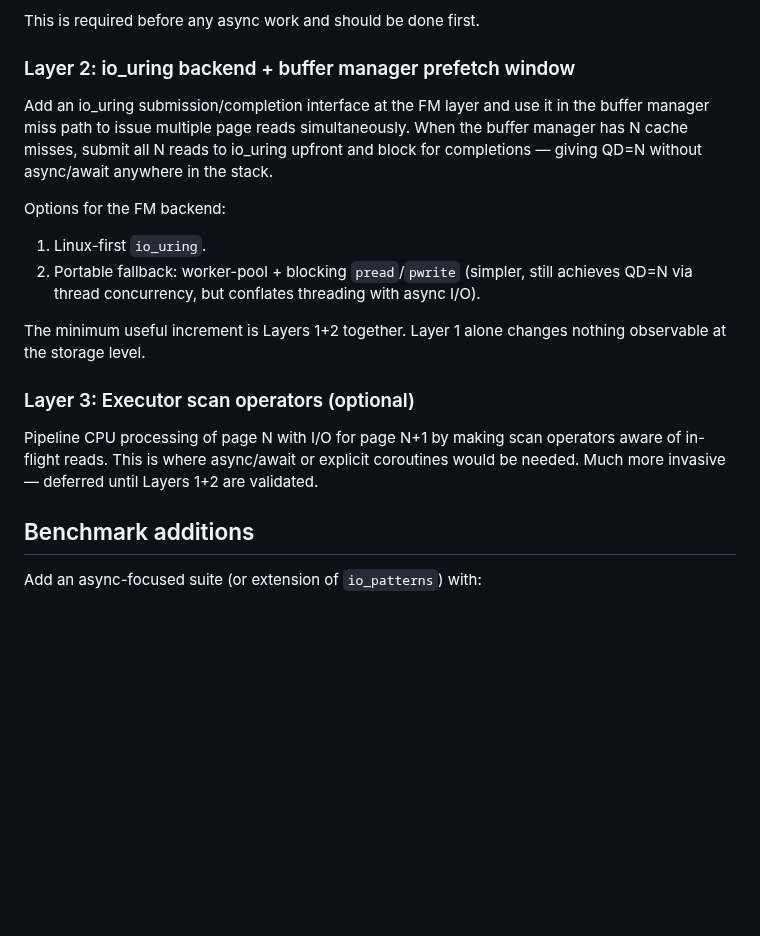
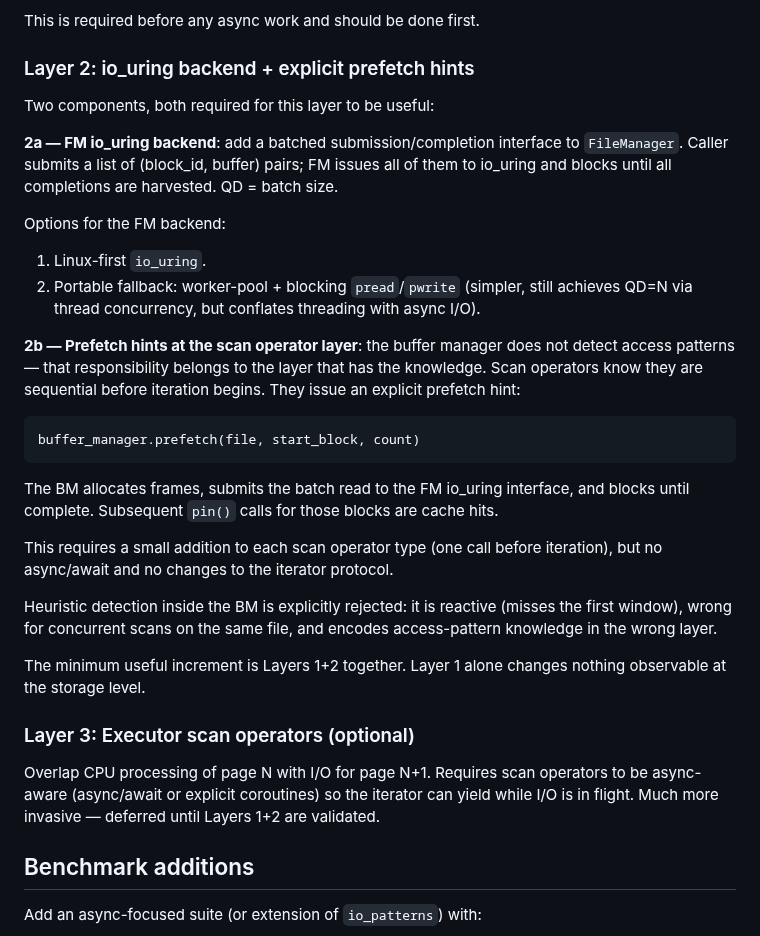
Before and after one commit to redixhumayun/simpledb, a Markdown page: docs/async_io_and_queue_depth_plan.md, the part around the change. GitHub-like rendering; blank space fills up the shorter version.

Commit message:
rewrote plan for async io approach

````diff
--- a/docs/async_io_and_queue_depth_plan.md
+++ b/docs/async_io_and_queue_depth_plan.md
@@ -56,26 +56,46 @@ section below for full details.
 
 This is required before any async work and should be done first.
 
-### Layer 2: io_uring backend + buffer manager prefetch window
+### Layer 2: io_uring backend + explicit prefetch hints
 
-Add an io_uring submission/completion interface at the FM layer and use it in the
-buffer manager miss path to issue multiple page reads simultaneously. When the buffer
-manager has N cache misses, submit all N reads to io_uring upfront and block for
-completions — giving QD=N without async/await anywhere in the stack.
+Two components, both required for this layer to be useful:
+
+**2a — FM io_uring backend**: add a batched submission/completion interface to
+`FileManager`. Caller submits a list of (block_id, buffer) pairs; FM issues all of
+them to io_uring and blocks until all completions are harvested. QD = batch size.
 
 Options for the FM backend:
 1. Linux-first `io_uring`.
 2. Portable fallback: worker-pool + blocking `pread`/`pwrite` (simpler, still achieves
    QD=N via thread concurrency, but conflates threading with async I/O).
 
+**2b — Prefetch hints at the scan operator layer**: the buffer manager does not detect
+access patterns — that responsibility belongs to the layer that has the knowledge.
+Scan operators know they are sequential before iteration begins. They issue an explicit
+prefetch hint:
+
+```
+buffer_manager.prefetch(file, start_block, count)
+```
+
+The BM allocates frames, submits the batch read to the FM io_uring interface, and
+blocks until complete. Subsequent `pin()` calls for those blocks are cache hits.
+
+This requires a small addition to each scan operator type (one call before iteration),
+but no async/await and no changes to the iterator protocol.
+
+Heuristic detection inside the BM is explicitly rejected: it is reactive (misses the
+first window), wrong for concurrent scans on the same file, and encodes access-pattern
+knowledge in the wrong layer.
+
 The minimum useful increment is Layers 1+2 together. Layer 1 alone changes nothing
 observable at the storage level.
 
 ### Layer 3: Executor scan operators (optional)
 
-Pipeline CPU processing of page N with I/O for page N+1 by making scan operators
-aware of in-flight reads. This is where async/await or explicit coroutines would be
-needed. Much more invasive — deferred until Layers 1+2 are validated.
+Overlap CPU processing of page N with I/O for page N+1. Requires scan operators to
+be async-aware (async/await or explicit coroutines) so the iterator can yield while
+I/O is in flight. Much more invasive — deferred until Layers 1+2 are validated.
 
 ## Benchmark additions
 
````
